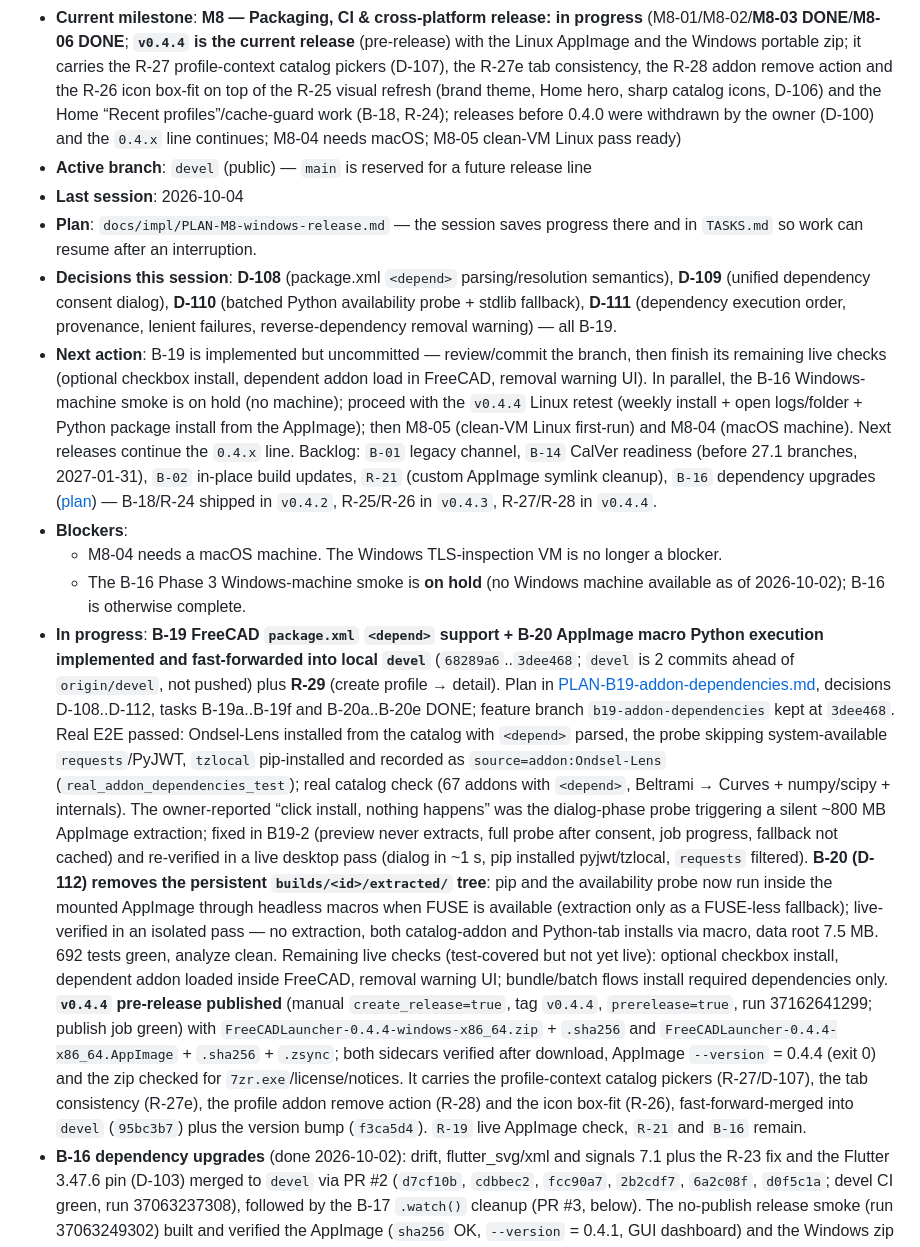
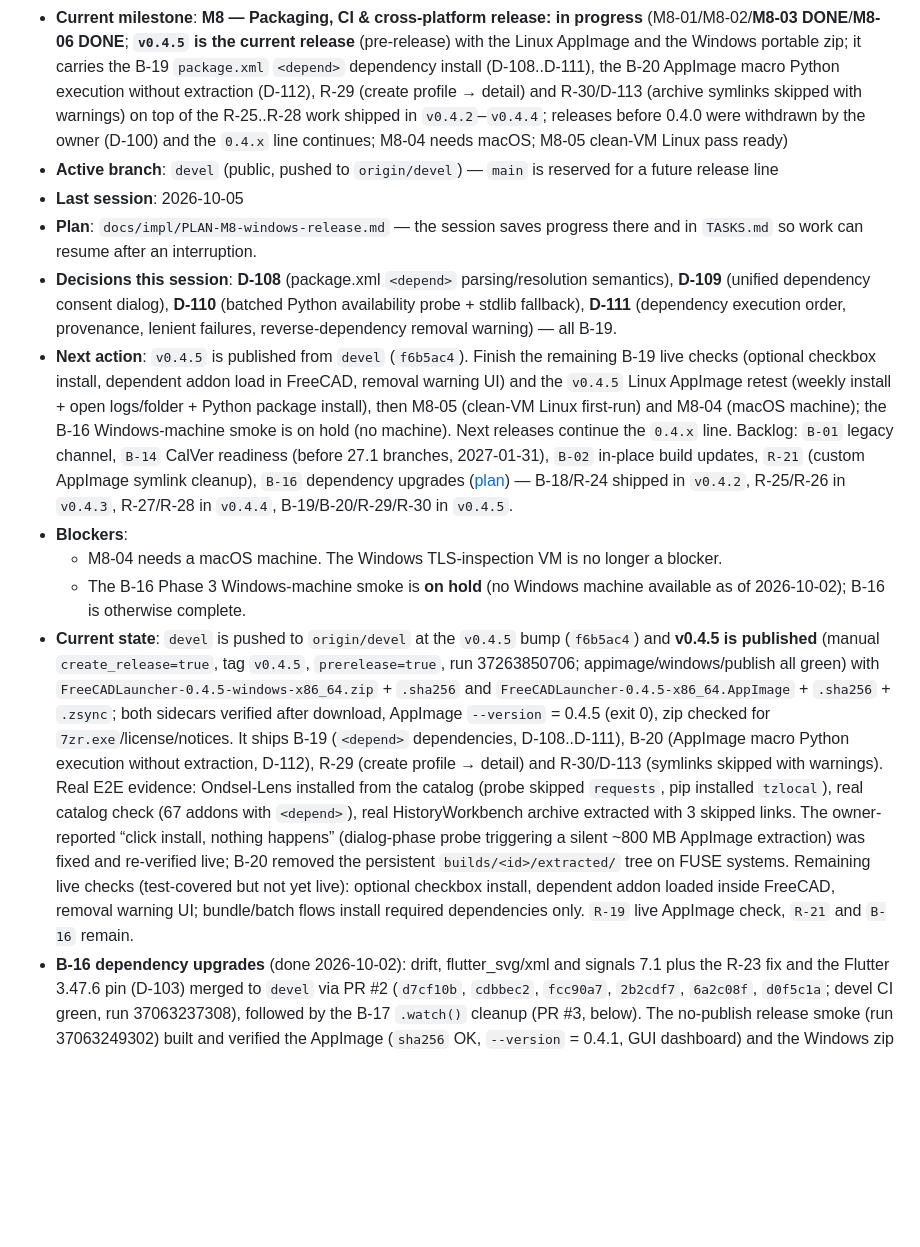
Before and after one commit to mnesarco/FreeCAD-Launcher, a Markdown page: docs/impl/STATUS.md, the part around one of its changes. Drawn GitHub-style; blank space fills up the shorter version.

```diff
--- a/docs/impl/STATUS.md
+++ b/docs/impl/STATUS.md
@@ -7,60 +7,49 @@
 - **Current milestone**: **M8 — Packaging, CI & cross-platform release: in progress**
-  (M8-01/M8-02/**M8-03 DONE**/**M8-06 DONE**; **`v0.4.4` is the current release** (pre-release)
-  with the Linux AppImage and the Windows portable zip; it carries the R-27 profile-context
-  catalog pickers (D-107), the R-27e tab consistency, the R-28 addon remove action and the R-26
-  icon box-fit on top of the R-25 visual refresh (brand theme, Home hero, sharp catalog icons,
-  D-106) and the Home “Recent profiles”/cache-guard work (B-18, R-24); releases before 0.4.0 were
-  withdrawn by the owner (D-100) and the `0.4.x` line continues; M8-04 needs macOS; M8-05
-  clean-VM Linux pass ready)
-- **Active branch**: `devel` (public) — `main` is reserved for a future release line
-- **Last session**: 2026-10-04
+  (M8-01/M8-02/**M8-03 DONE**/**M8-06 DONE**; **`v0.4.5` is the current release** (pre-release)
+  with the Linux AppImage and the Windows portable zip; it carries the B-19 `package.xml`
+  `<depend>` dependency install (D-108..D-111), the B-20 AppImage macro Python execution without
+  extraction (D-112), R-29 (create profile → detail) and R-30/D-113 (archive symlinks skipped
+  with warnings) on top of the R-25..R-28 work shipped in `v0.4.2`–`v0.4.4`; releases before
+  0.4.0 were withdrawn by the owner (D-100) and the `0.4.x` line continues; M8-04 needs macOS;
+  M8-05 clean-VM Linux pass ready)
+- **Active branch**: `devel` (public, pushed to `origin/devel`) — `main` is reserved for a future
+  release line
+- **Last session**: 2026-10-05
 - **Plan**: `docs/impl/PLAN-M8-windows-release.md` — the session saves progress there and in
   `TASKS.md` so work can resume after an interruption.
 - **Decisions this session**: **D-108** (package.xml `<depend>` parsing/resolution semantics),
   **D-109** (unified dependency consent dialog), **D-110** (batched Python availability probe +
   stdlib fallback), **D-111** (dependency execution order, provenance, lenient failures,
   reverse-dependency removal warning) — all B-19.
-- **Next action**: B-19 is implemented but uncommitted — review/commit the branch, then finish
-  its remaining live checks (optional checkbox install, dependent addon load in FreeCAD, removal
-  warning UI). In parallel, the B-16 Windows-machine smoke is on hold (no machine); proceed with
-  the `v0.4.4` Linux retest (weekly install + open logs/folder + Python package install from the
-  AppImage); then M8-05 (clean-VM Linux first-run) and M8-04 (macOS machine). Next releases
-  continue the `0.4.x` line. Backlog: `B-01` legacy channel, `B-14` CalVer readiness (before 27.1
-  branches, 2027-01-31), `B-02` in-place build updates, `R-21` (custom AppImage symlink cleanup),
-  `B-16` dependency upgrades ([plan](PLAN-dependency-upgrades.md)) — B-18/R-24 shipped in
-  `v0.4.2`, R-25/R-26 in `v0.4.3`, R-27/R-28 in `v0.4.4`.
+- **Next action**: `v0.4.5` is published from `devel` (`f6b5ac4`). Finish the remaining B-19 live
+  checks (optional checkbox install, dependent addon load in FreeCAD, removal warning UI) and the
+  `v0.4.5` Linux AppImage retest (weekly install + open logs/folder + Python package install),
+  then M8-05 (clean-VM Linux first-run) and M8-04 (macOS machine); the B-16 Windows-machine smoke
+  is on hold (no machine). Next releases continue the `0.4.x` line. Backlog: `B-01` legacy
+  channel, `B-14` CalVer readiness (before 27.1 branches, 2027-01-31), `B-02` in-place build
+  updates, `R-21` (custom AppImage symlink cleanup), `B-16` dependency upgrades
+  ([plan](PLAN-dependency-upgrades.md)) — B-18/R-24 shipped in `v0.4.2`, R-25/R-26 in `v0.4.3`,
+  R-27/R-28 in `v0.4.4`, B-19/B-20/R-29/R-30 in `v0.4.5`.
 - **Blockers**:
   - M8-04 needs a macOS machine. The Windows TLS-inspection VM is no longer a blocker.
   - The B-16 Phase 3 Windows-machine smoke is **on hold** (no Windows machine available as of
     2026-10-02); B-16 is otherwise complete.
-- **In progress**: **B-19 FreeCAD `package.xml` `<depend>` support + B-20 AppImage macro Python
-  execution implemented and fast-forwarded into local `devel`** (`68289a6`..`3dee468`; `devel`
-  is 2 commits ahead of `origin/devel`, not pushed) plus **R-29** (create profile → detail).
-  Plan in [PLAN-B19-addon-dependencies.md](PLAN-B19-addon-dependencies.md), decisions
-  D-108..D-112, tasks B-19a..B-19f and B-20a..B-20e DONE; feature branch
-  `b19-addon-dependencies` kept at `3dee468`. Real E2E passed: Ondsel-Lens installed from the catalog with `<depend>`
-  parsed, the probe skipping system-available `requests`/PyJWT, `tzlocal` pip-installed and
-  recorded as `source=addon:Ondsel-Lens` (`real_addon_dependencies_test`); real catalog check
-  (67 addons with `<depend>`, Beltrami → Curves + numpy/scipy + internals). The owner-reported
-  “click install, nothing happens” was the dialog-phase probe triggering a silent ~800 MB
-  AppImage extraction; fixed in B19-2 (preview never extracts, full probe after consent, job
-  progress, fallback not cached) and re-verified in a live desktop pass (dialog in ~1 s, pip
-  installed pyjwt/tzlocal, `requests` filtered). **B-20 (D-112) removes the persistent
-  `builds/<id>/extracted/` tree**: pip and the availability probe now run inside the mounted
-  AppImage through headless macros when FUSE is available (extraction only as a FUSE-less
-  fallback); live-verified in an isolated pass — no extraction, both catalog-addon and
-  Python-tab installs via macro, data root 7.5 MB. 692 tests green,
-  analyze clean. Remaining live checks (test-covered but not yet live): optional checkbox
-  install, dependent addon loaded inside FreeCAD, removal warning UI; bundle/batch flows install
-  required dependencies only. **`v0.4.4` pre-release published** (manual `create_release=true`, tag `v0.4.4`,
-  `prerelease=true`, run 37162641299; publish job green) with
-  `FreeCADLauncher-0.4.4-windows-x86_64.zip` + `.sha256` and
-  `FreeCADLauncher-0.4.4-x86_64.AppImage` + `.sha256` + `.zsync`; both sidecars verified after
-  download, AppImage `--version` = 0.4.4 (exit 0) and the zip checked for
-  `7zr.exe`/license/notices. It carries the profile-context catalog pickers (R-27/D-107), the tab
-  consistency (R-27e), the profile addon remove action (R-28) and the icon box-fit (R-26),
-  fast-forward-merged into `devel` (`95bc3b7`) plus the version bump (`f3ca5d4`). `R-19` live
-  AppImage check, `R-21` and `B-16` remain.
+- **Current state**: `devel` is pushed to `origin/devel` at the `v0.4.5` bump (`f6b5ac4`) and
+  **v0.4.5 is published** (manual `create_release=true`, tag `v0.4.5`, `prerelease=true`, run
+  37263850706; appimage/windows/publish all green) with
+  `FreeCADLauncher-0.4.5-windows-x86_64.zip` + `.sha256` and
+  `FreeCADLauncher-0.4.5-x86_64.AppImage` + `.sha256` + `.zsync`; both sidecars verified after
+  download, AppImage `--version` = 0.4.5 (exit 0), zip checked for `7zr.exe`/license/notices.
+  It ships B-19 (`<depend>` dependencies, D-108..D-111), B-20 (AppImage macro Python execution
+  without extraction, D-112), R-29 (create profile → detail) and R-30/D-113 (symlinks skipped
+  with warnings). Real E2E evidence: Ondsel-Lens installed from the catalog (probe skipped
+  `requests`, pip installed `tzlocal`), real catalog check (67 addons with `<depend>`), real
+  HistoryWorkbench archive extracted with 3 skipped links. The owner-reported “click install,
+  nothing happens” (dialog-phase probe triggering a silent ~800 MB AppImage extraction) was fixed
+  and re-verified live; B-20 removed the persistent `builds/<id>/extracted/` tree on FUSE
+  systems. Remaining live checks (test-covered but not yet live): optional checkbox install,
+  dependent addon loaded inside FreeCAD, removal warning UI; bundle/batch flows install required
+  dependencies only. `R-19` live AppImage check, `R-21` and `B-16` remain.
 - **B-16 dependency upgrades** (done 2026-10-02): drift, flutter_svg/xml and signals 7.1 plus the
   R-23 fix and the Flutter 3.47.6 pin (D-103) merged to `devel` via PR #2 (`d7cf10b`, `cdbbec2`,
   `fcc90a7`, `2b2cdf7`, `6a2c08f`, `d0f5c1a`; devel CI green, run 37063237308), followed by the
```
Also changed, not shown: other parts of docs/impl/STATUS.md (+4 -2 lines), docs/impl/VERIFICATION.md (+8 -1 lines).
